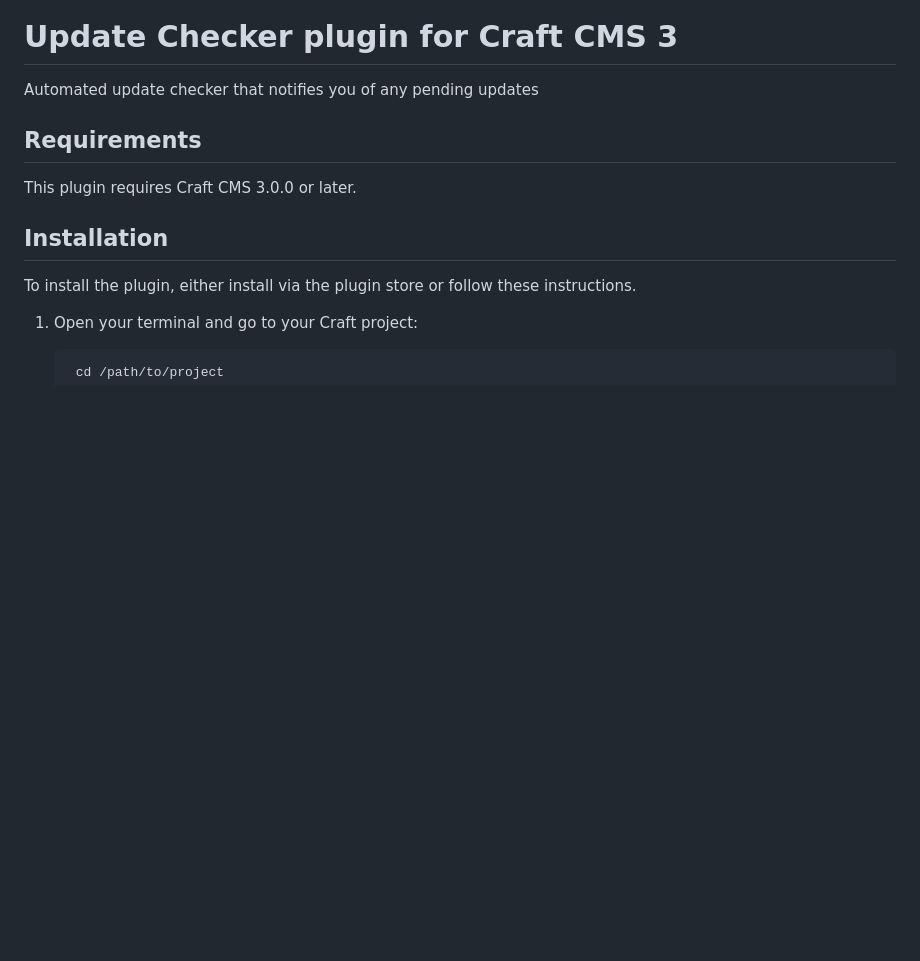
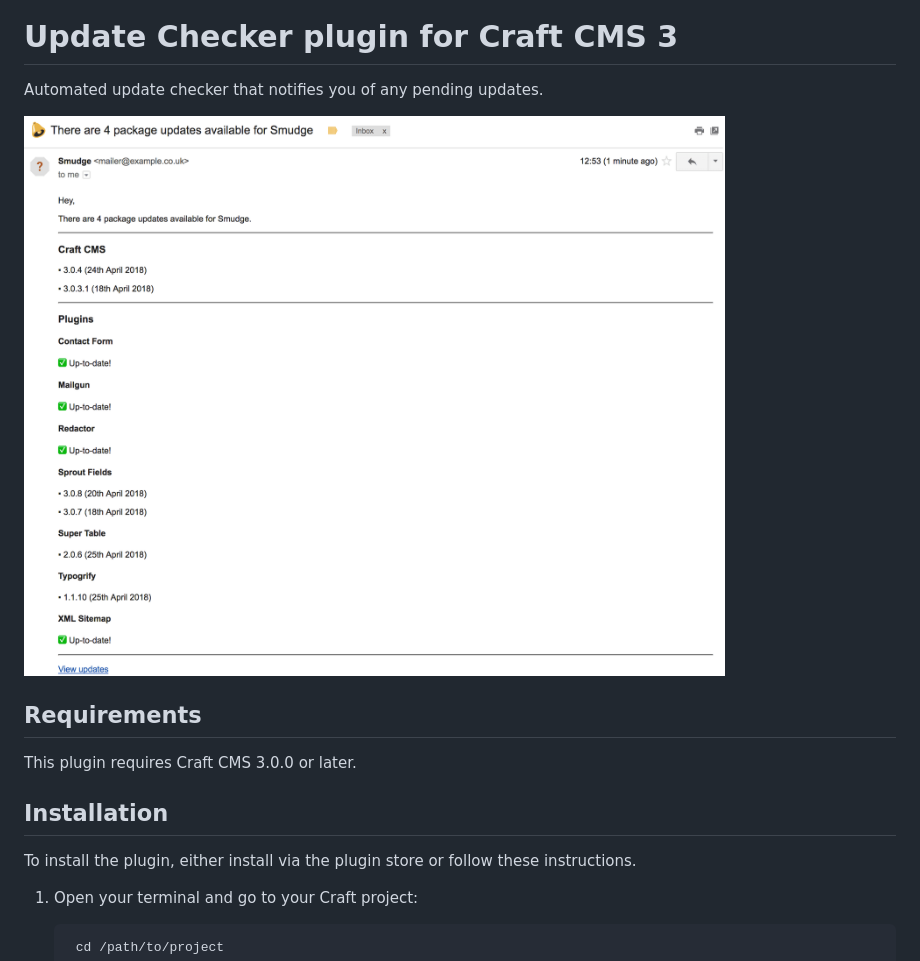
Before and after one commit to jalendport/craft-updatechecker, a Markdown page: README.md, the part around the change. GitHub-like rendering; pictures changed too: resources/img/screenshot.png (added); blank space fills up the shorter version.

Commit message:
Screenshot

```diff
--- a/README.md
+++ b/README.md
@@ -2,7 +2,9 @@
 
 # Update Checker plugin for Craft CMS 3
 
-Automated update checker that notifies you of any pending updates
+Automated update checker that notifies you of any pending updates.
+
+![Screenshot](resources/img/screenshot.png)
 
 ## Requirements
 
```
